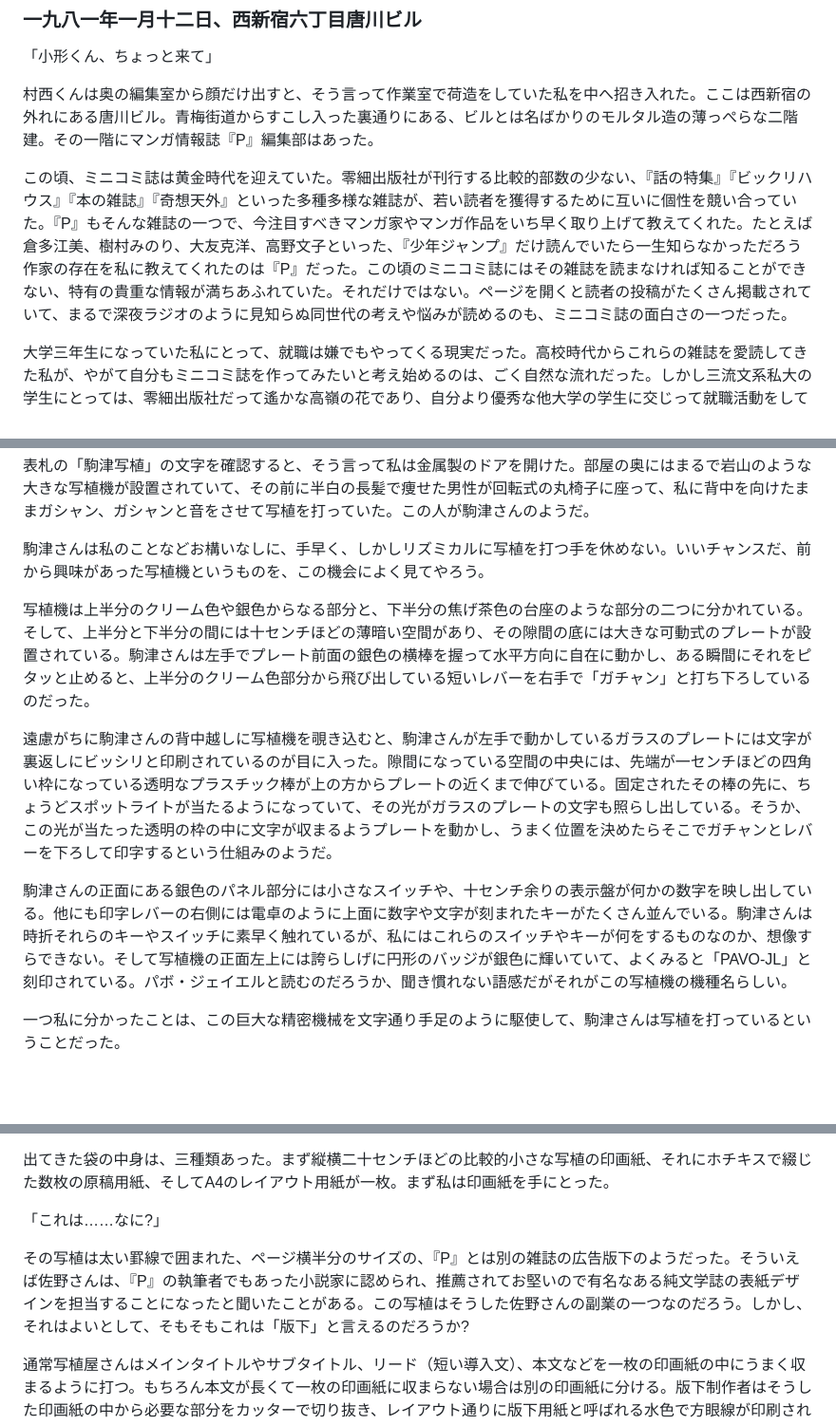
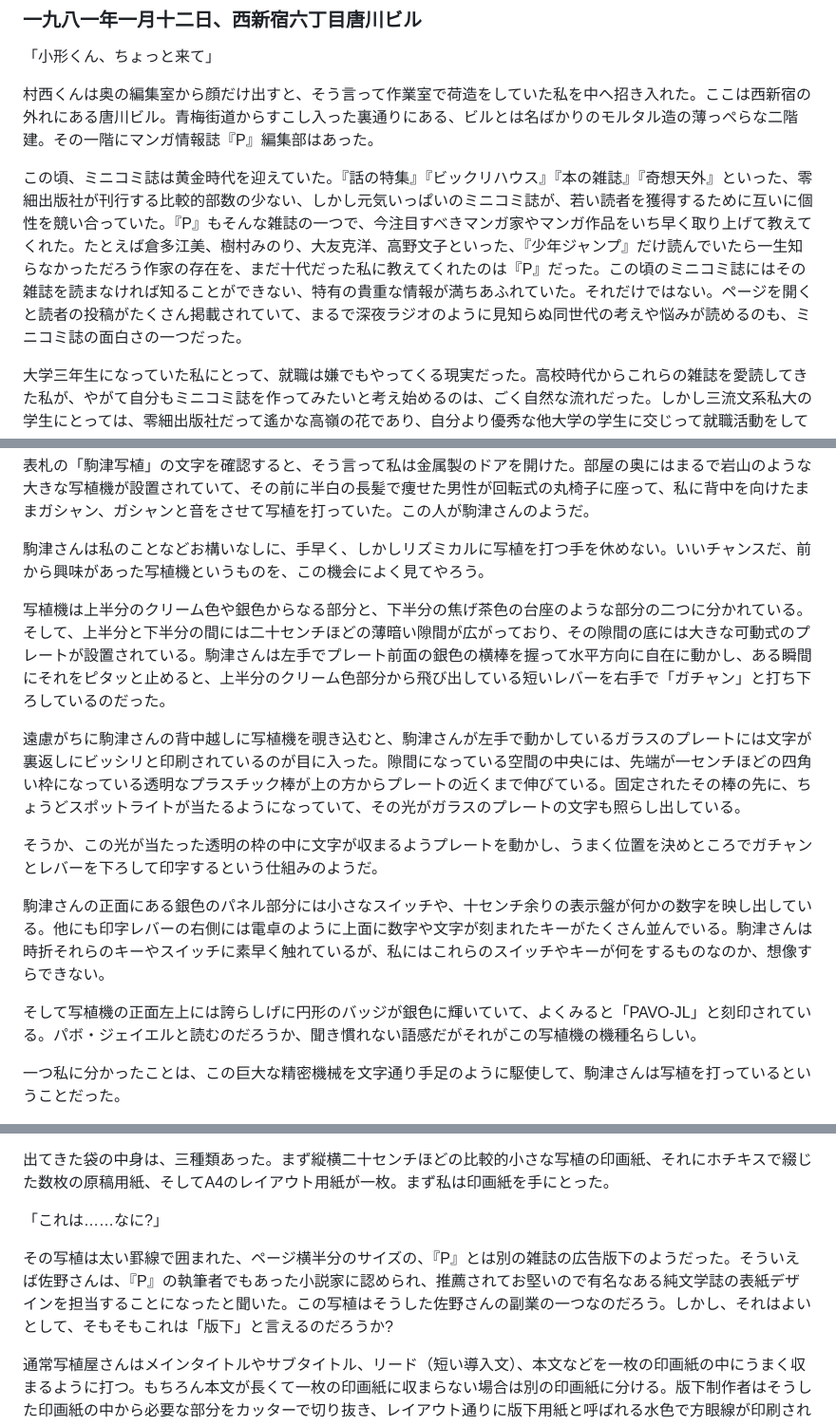
Before and after one commit to ogwata/tategumi, a Markdown page: syasyokuya.md, 3 parts joined by grey strips. Shown: that part at 95% size. GitHub-like rendering; blank space fills up the shorter version.

Commit message:
2024/08/06

```diff
--- a/syasyokuya.md
+++ b/syasyokuya.md
@@ -21,7 +21,7 @@ lang: 'ja'
 
 村西くんは奥の編集室から顔だけ出すと、そう言って作業室で荷造をしていた私を中へ招き入れた。ここは西新宿の外れにある唐川ビル。青梅街道からすこし入った裏通りにある、ビルとは名ばかりのモルタル造の薄っぺらな二階建。その一階にマンガ情報誌『<span style="text-combine-upright: all">P</span>』編集部はあった。
 
-この頃、ミニコミ誌は黄金時代を迎えていた。零細出版社が刊行する比較的部数の少ない、『話の特集』『ビックリハウス』『本の雑誌』『奇想天外』といった多種多様な雑誌が、若い読者を獲得するために互いに個性を競い合っていた。『<span style="text-combine-upright: all">P</span>』もそんな雑誌の一つで、今注目すべきマンガ家やマンガ作品をいち早く取り上げて教えてくれた。たとえば倉多江美、樹村みのり、大友克洋、高野文子といった、『少年ジャンプ』だけ読んでいたら一生知らなかっただろう作家の存在を私に教えてくれたのは『<span style="text-combine-upright: all">P</span>』だった。この頃のミニコミ誌にはその雑誌を読まなければ知ることができない、特有の貴重な情報が満ちあふれていた。それだけではない。ページを開くと読者の投稿がたくさん掲載されていて、まるで深夜ラジオのように見知らぬ同世代の考えや悩みが読めるのも、ミニコミ誌の面白さの一つだった。
+この頃、ミニコミ誌は黄金時代を迎えていた。『話の特集』『ビックリハウス』『本の雑誌』『奇想天外』といった、零細出版社が刊行する比較的部数の少ない、しかし元気いっぱいのミニコミ誌が、若い読者を獲得するために互いに個性を競い合っていた。『<span style="text-combine-upright: all">P</span>』もそんな雑誌の一つで、今注目すべきマンガ家やマンガ作品をいち早く取り上げて教えてくれた。たとえば倉多江美、樹村みのり、大友克洋、高野文子といった、『少年ジャンプ』だけ読んでいたら一生知らなかっただろう作家の存在を、まだ十代だった私に教えてくれたのは『<span style="text-combine-upright: all">P</span>』だった。この頃のミニコミ誌にはその雑誌を読まなければ知ることができない、特有の貴重な情報が満ちあふれていた。それだけではない。ページを開くと読者の投稿がたくさん掲載されていて、まるで深夜ラジオのように見知らぬ同世代の考えや悩みが読めるのも、ミニコミ誌の面白さの一つだった。
 
 大学三年生になっていた私にとって、就職は嫌でもやってくる現実だった。高校時代からこれらの雑誌を愛読してきた私が、やがて自分もミニコミ誌を作ってみたいと考え始めるのは、ごく自然な流れだった。しかし三流文系私大の学生にとっては、零細出版社だって遙かな高嶺の花であり、自分より優秀な他大学の学生に交じって就職活動をしても、正社員として採用してもらえるとは到底思えなかった。
 
@@ -153,11 +153,15 @@ lang: 'ja'
 
 駒津さんは私のことなどお構いなしに、手早く、しかしリズミカルに写植を打つ手を休めない。いいチャンスだ、前から興味があった写植機というものを、この機会によく見てやろう。
 
-写植機は上半分のクリーム色や銀色からなる部分と、下半分の焦げ茶色の台座のような部分の二つに分かれている。そして、上半分と下半分の間には十センチほどの薄暗い空間があり、その隙間の底には大きな可動式のプレートが設置されている。駒津さんは左手でプレート前面の銀色の横棒を握って水平方向に自在に動かし、ある瞬間にそれをピタッと止めると、上半分のクリーム色部分から飛び出している短いレバーを右手で「ガチャン」と打ち下ろしているのだった。
+写植機は上半分のクリーム色や銀色からなる部分と、下半分の焦げ茶色の台座のような部分の二つに分かれている。そして、上半分と下半分の間には二十センチほどの薄暗い隙間が広がっており、その隙間の底には大きな可動式のプレートが設置されている。駒津さんは左手でプレート前面の銀色の横棒を握って水平方向に自在に動かし、ある瞬間にそれをピタッと止めると、上半分のクリーム色部分から飛び出している短いレバーを右手で「ガチャン」と打ち下ろしているのだった。
 
-遠慮がちに駒津さんの背中越しに写植機を覗き込むと、駒津さんが左手で動かしているガラスのプレートには文字が裏返しにビッシリと印刷されているのが目に入った。隙間になっている空間の中央には、先端が一センチほどの四角い枠になっている透明なプラスチック棒が上の方からプレートの近くまで伸びている。固定されたその棒の先に、ちょうどスポットライトが当たるようになっていて、その光がガラスのプレートの文字も照らし出している。そうか、この光が当たった透明の枠の中に文字が収まるようプレートを動かし、うまく位置を決めたらそこでガチャンとレバーを下ろして印字するという仕組みのようだ。
+遠慮がちに駒津さんの背中越しに写植機を覗き込むと、駒津さんが左手で動かしているガラスのプレートには文字が裏返しにビッシリと印刷されているのが目に入った。隙間になっている空間の中央には、先端が一センチほどの四角い枠になっている透明なプラスチック棒が上の方からプレートの近くまで伸びている。固定されたその棒の先に、ちょうどスポットライトが当たるようになっていて、その光がガラスのプレートの文字も照らし出している。
 
-駒津さんの正面にある銀色のパネル部分には小さなスイッチや、十センチ余りの表示盤が何かの数字を映し出している。他にも印字レバーの右側には電卓のように上面に数字や文字が刻まれたキーがたくさん並んでいる。駒津さんは時折それらのキーやスイッチに素早く触れているが、私にはこれらのスイッチやキーが何をするものなのか、想像すらできない。そして写植機の正面左上には誇らしげに円形のバッジが銀色に輝いていて、よくみると「<span style="text-combine-upright: all">P</span><span style="text-combine-upright: all">A</span><span style="text-combine-upright: all">V</span><span style="text-combine-upright: all">O</span>-<span style="text-combine-upright: all">J</span><span style="text-combine-upright: all">L</span>」と刻印されている。パボ・ジェイエルと読むのだろうか、聞き慣れない語感だがそれがこの写植機の機種名らしい。
+そうか、この光が当たった透明の枠の中に文字が収まるようプレートを動かし、うまく位置を決めところでガチャンとレバーを下ろして印字するという仕組みのようだ。
+
+駒津さんの正面にある銀色のパネル部分には小さなスイッチや、十センチ余りの表示盤が何かの数字を映し出している。他にも印字レバーの右側には電卓のように上面に数字や文字が刻まれたキーがたくさん並んでいる。駒津さんは時折それらのキーやスイッチに素早く触れているが、私にはこれらのスイッチやキーが何をするものなのか、想像すらできない。
+
+そして写植機の正面左上には誇らしげに円形のバッジが銀色に輝いていて、よくみると「<span style="text-combine-upright: all">P</span><span style="text-combine-upright: all">A</span><span style="text-combine-upright: all">V</span><span style="text-combine-upright: all">O</span>-<span style="text-combine-upright: all">J</span><span style="text-combine-upright: all">L</span>」と刻印されている。パボ・ジェイエルと読むのだろうか、聞き慣れない語感だがそれがこの写植機の機種名らしい。
 
 一つ私に分かったことは、この巨大な精密機械を文字通り手足のように駆使して、駒津さんは写植を打っているということだった。
 
@@ -189,7 +193,7 @@ lang: 'ja'
 
 「これは……なに<span style="text-combine-upright: all">?</span>」
 
-その写植は太い罫線で囲まれた、ページ横半分のサイズの、『<span style="text-combine-upright: all">P</span>』とは別の雑誌の広告版下のようだった。そういえば佐野さんは、『<span style="text-combine-upright: all">P</span>』の執筆者でもあった小説家に認められ、推薦されてお堅いので有名なある純文学誌の表紙デザインを担当することになったと聞いたことがある。この写植はそうした佐野さんの副業の一つなのだろう。しかし、それはよいとして、そもそもこれは「版下」と言えるのだろうか<span style="text-combine-upright: all">?</span>
+その写植は太い罫線で囲まれた、ページ横半分のサイズの、『<span style="text-combine-upright: all">P</span>』とは別の雑誌の広告版下のようだった。そういえば佐野さんは、『<span style="text-combine-upright: all">P</span>』の執筆者でもあった小説家に認められ、推薦されてお堅いので有名なある純文学誌の表紙デザインを担当することになったと聞いた。この写植はそうした佐野さんの副業の一つなのだろう。しかし、それはよいとして、そもそもこれは「版下」と言えるのだろうか<span style="text-combine-upright: all">?</span>
 
 通常写植屋さんはメインタイトルやサブタイトル、リード（短い導入文）、本文などを一枚の印画紙の中にうまく収まるように打つ。もちろん本文が長くて一枚の印画紙に収まらない場合は別の印画紙に分ける。版下制作者はそうした印画紙の中から必要な部分をカッターで切り抜き、レイアウト通りに版下用紙と呼ばれる水色で方眼線が印刷された厚紙に貼り込んでいく。写植を貼る前に、製図ペンで囲み罫や図版のアタリ罫など、罫線を引いておくことも大事な仕事だ。
 
```
